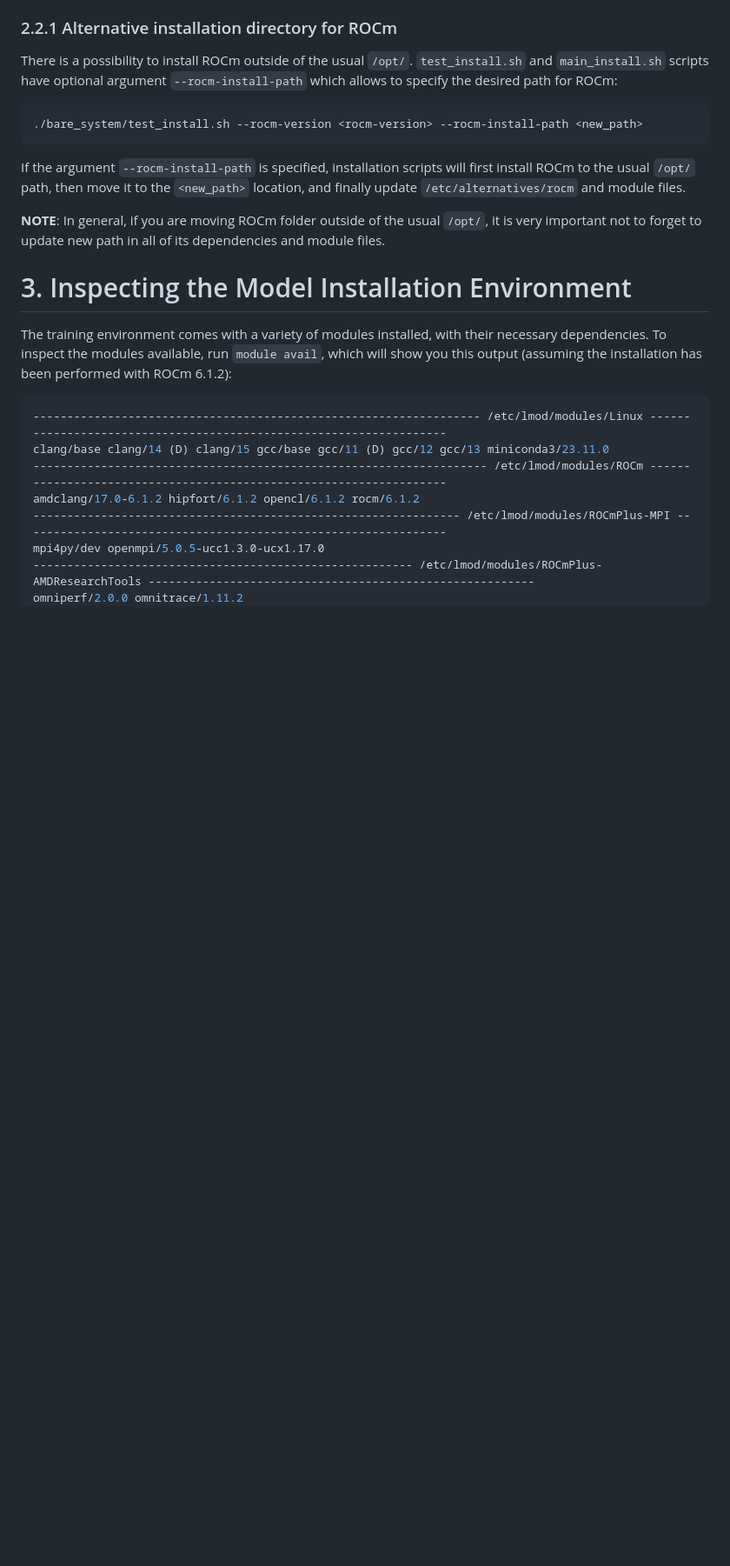
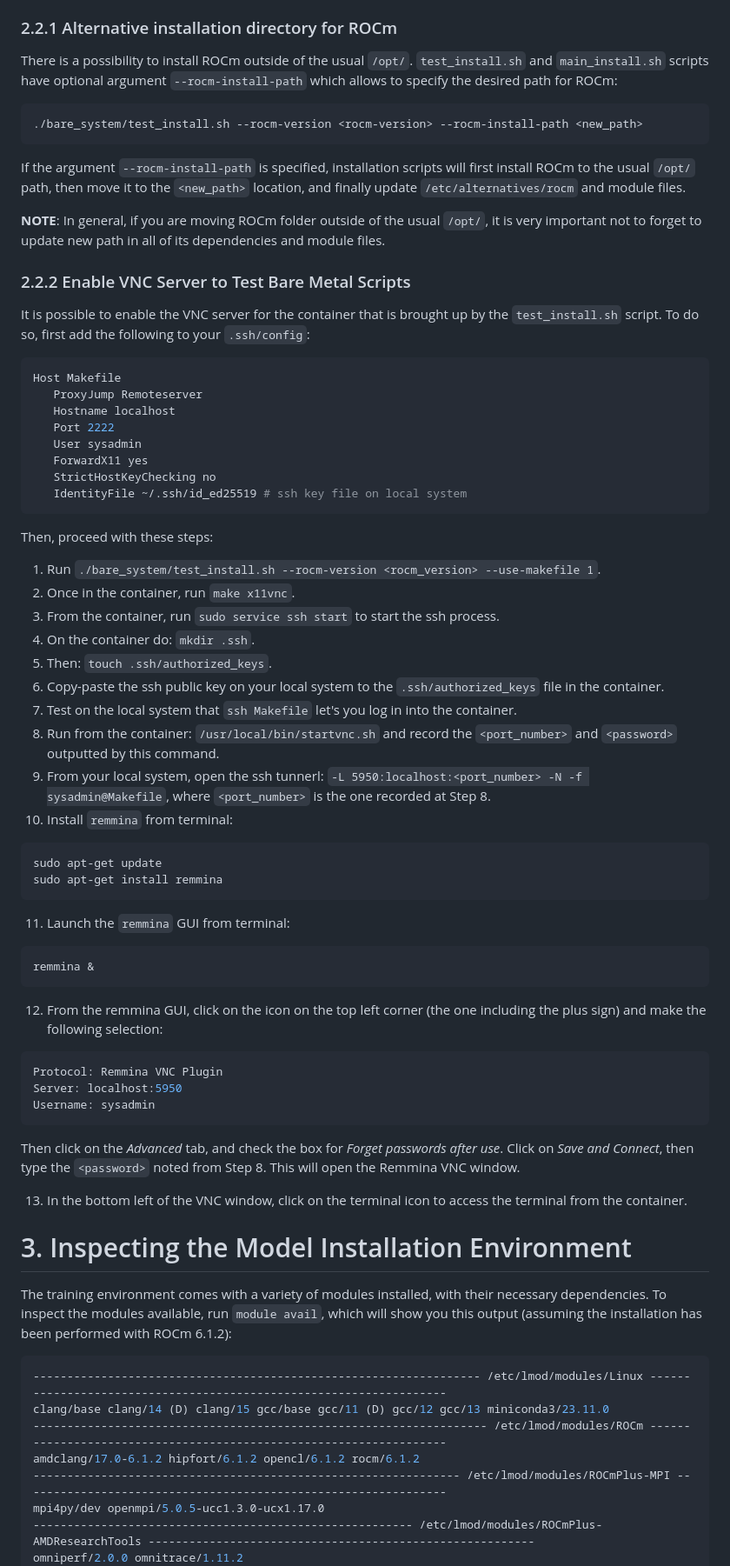
Before and after one commit to amd/HPCTrainingDock, a Markdown page: README.md, the part around one of its changes. Shown at 87% size. GitHub-like rendering; blank space fills up the shorter version.

Commit message:
Modifed README to include VNC instructions for makefile option

````diff
--- a/README.md
+++ b/README.md
@@ -450,6 +457,51 @@ If the argument `--rocm-install-path` is specified, installation scripts will fi
 
 **NOTE**: In general, if you are moving ROCm folder outside of the usual `/opt/`, it is very important not to forget to update new path in all of its dependencies and module files.
 
+### 2.2.2 Enable VNC Server to Test Bare Metal Scripts
+
+It is possible to enable the VNC server for the container that is brought up by the `test_install.sh` script. To do so, first add the following to your `.ssh/config`:
+
+```bash
+Host Makefile
+   ProxyJump Remoteserver
+   Hostname localhost
+   Port 2222
+   User sysadmin
+   ForwardX11 yes
+   StrictHostKeyChecking no
+   IdentityFile ~/.ssh/id_ed25519 # ssh key file on local system
+```
+
+Then, proceed with these steps:
+
+1. Run `./bare_system/test_install.sh --rocm-version <rocm_version> --use-makefile 1`.
+2. Once in the container, run  `make x11vnc`.
+3. From the container, run `sudo service ssh start` to start the ssh process.
+4. On the container do: `mkdir .ssh`.
+5. Then: `touch .ssh/authorized_keys`.
+6. Copy-paste the ssh public key on your local system to the `.ssh/authorized_keys` file in the container.
+7. Test on the local system that `ssh Makefile` let's you log in into the container.
+8. Run from the container: `/usr/local/bin/startvnc.sh` and record the `<port_number>` and `<password>` outputted by this command.
+9. From your local system, open the ssh tunnerl: `-L 5950:localhost:<port_number> -N -f sysadmin@Makefile`, where `<port_number>` is the one recorded at Step 8.
+10. Install `remmina` from terminal:
+```bash
+sudo apt-get update
+sudo apt-get install remmina
+```
+11. Launch the `remmina` GUI from terminal:
+```bash
+remmina &
+```
+12. From the remmina GUI, click on the icon on the top left corner (the one including the plus sign) and make the following selection:
+```bash
+Protocol: Remmina VNC Plugin
+Server: localhost:5950
+Username: sysadmin
+```
+Then click on the *Advanced* tab, and check the box for *Forget passwords after use*.
+Click on *Save and Connect*, then type the `<password>` noted from Step 8. This will open the Remmina VNC window.
+
+13. In the bottom left of the VNC window, click on the terminal icon to access the terminal from the container.
 
 # 3. Inspecting the Model Installation Environment
 
````
Also changed, not shown: other parts of README.md (+11 -4 lines).
